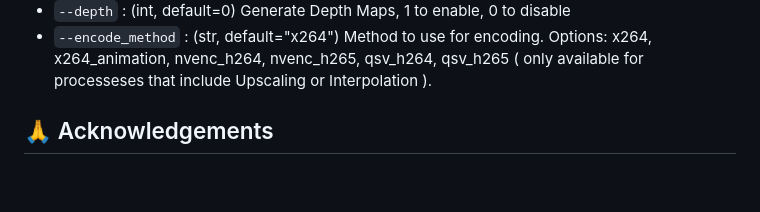
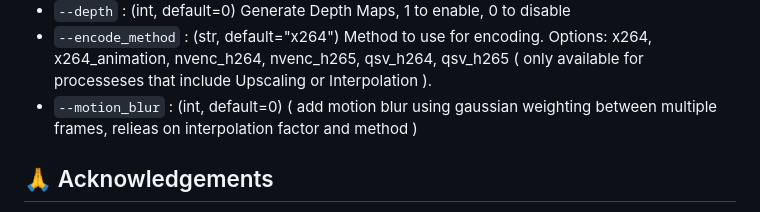
Before and after one commit to NevermindNilas/TheAnimeScripter, a Markdown page: README.md, the part around the change. Rendered like a GitHub page; blank space fills up the shorter version.

```diff
--- a/README.md
+++ b/README.md
@@ -73,6 +73,7 @@ https://github.com/NevermindNilas/TheAnimeScripter/assets/128264457/7bca1442-2e4
 - `--scenechange_sens` : (float, default=40) Sensitivity of scene change detection.
 - `--depth` : (int, default=0) Generate Depth Maps, 1 to enable, 0 to disable
 - `--encode_method` : (str, default="x264") Method to use for encoding. Options: x264, x264_animation, nvenc_h264, nvenc_h265, qsv_h264, qsv_h265 ( only available for processeses that include Upscaling or Interpolation ).
+- `--motion_blur` : (int, default=0) ( add motion blur using gaussian weighting between multiple frames, relieas on interpolation factor and method )
 
 ## 🙏 Acknowledgements
 
```
